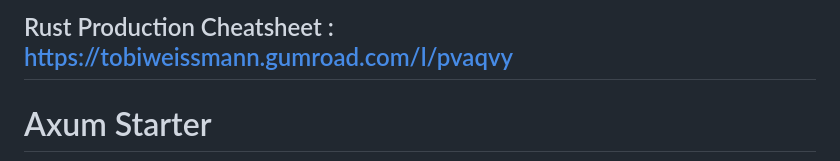
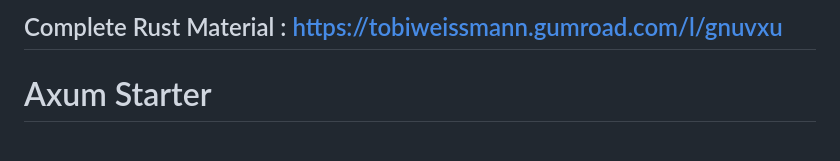
Before and after one commit to weissmanntobi-del/axum-starter-kit, a Markdown page: README.md, the part around the change. Rendered like a GitHub page.

```diff
--- a/README.md
+++ b/README.md
@@ -1,4 +1,4 @@
-## Rust Production Cheatsheet : https://tobiweissmann.gumroad.com/l/pvaqvy
+## Complete Rust Material : https://tobiweissmann.gumroad.com/l/gnuvxu
 # Axum Starter
 
 ![Axum Starter](screenshot.png)
```
